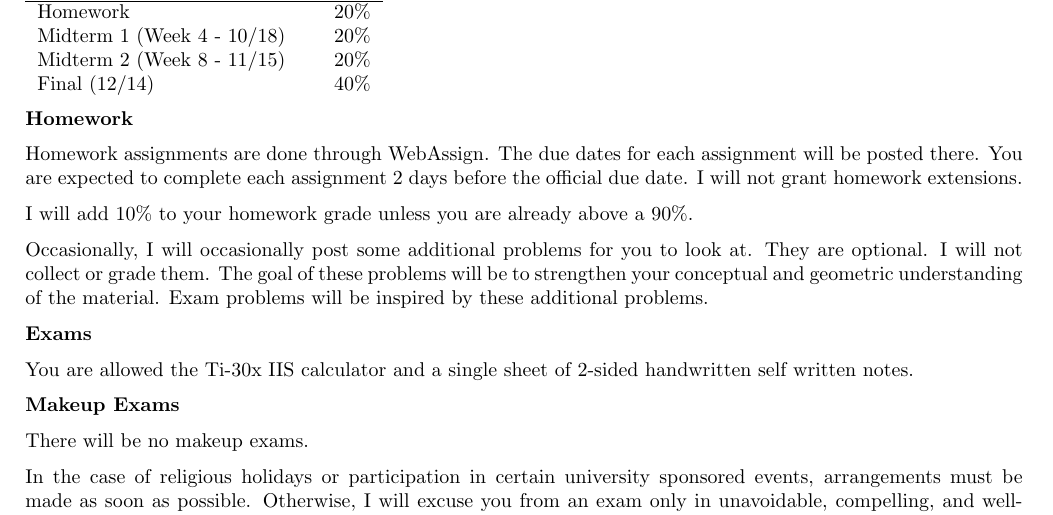
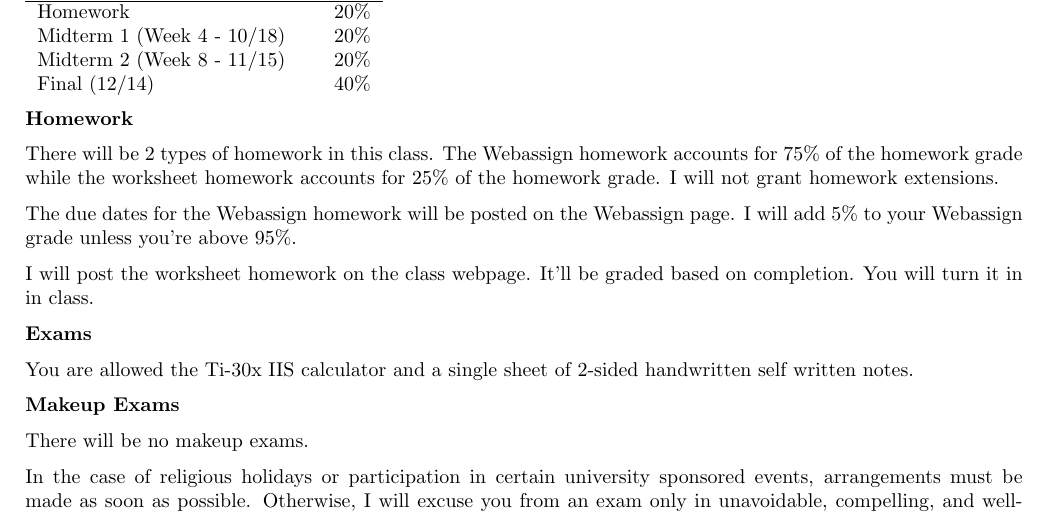
Before and after one commit to kevinywlui/kevinywlui.github.io, a LaTeX document (tex_files/au17m308syllabus/syllabus.tex): part of the page, cut so that both start at the same text. Compiled offline with pdfLaTeX.

Commit message:
changed homework in syllabus

```diff
--- a/tex_files/au17m308syllabus/syllabus.tex
+++ b/tex_files/au17m308syllabus/syllabus.tex
@@ -52,16 +52,15 @@ as follows:
 
 \textbf{Homework}
 
-Homework assignments are done through WebAssign. The due dates for each
-assignment will be posted there. You are expected to complete each assignment 2
-days before the official due date. I will not grant homework extensions.
+There will be 2 types of homework in this class. The Webassign homework accounts
+for 75\% of the homework grade while the worksheet homework accounts for 25\%
+of the homework grade. I will not grant homework extensions.
 
-I will add 10\% to your homework grade unless you are already above a 90\%.
+The due dates for the Webassign homework will be posted on the Webassign page.
+I will add 5\% to your Webassign grade unless you're above 95\%.
 
-Occasionally, I will occasionally post some additional problems for you to look
-at. They are optional. I will not collect or grade them. The goal of these
-problems will be to strengthen your conceptual and geometric understanding of
-the material. Exam problems will be inspired by these additional problems.
+I will post the worksheet homework on the class webpage. It'll be graded based
+on completion. You will turn it in in class.
 
 \textbf{Exams}
 
```
Also changed, not shown: au17m308/syllabus.pdf, tex_files/au17m308syllabus/syllabus.pdf, 4 other files.
